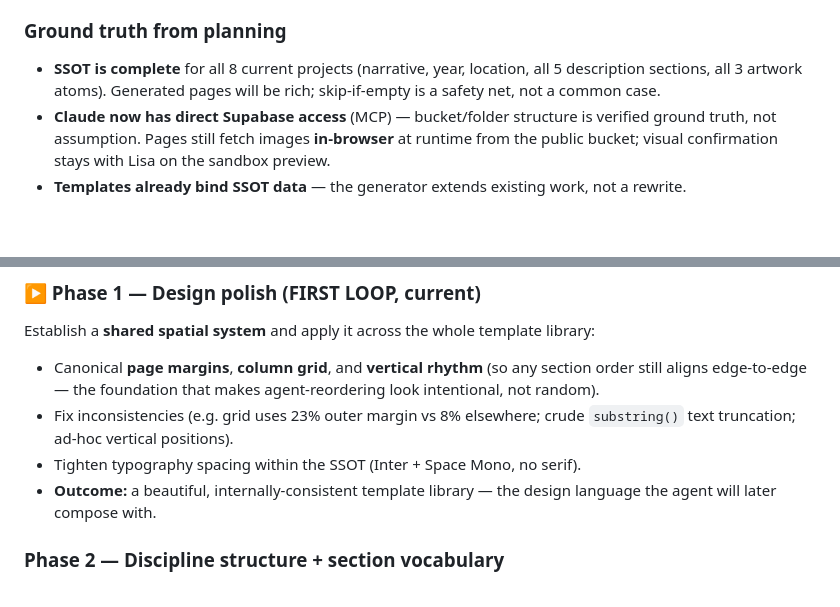
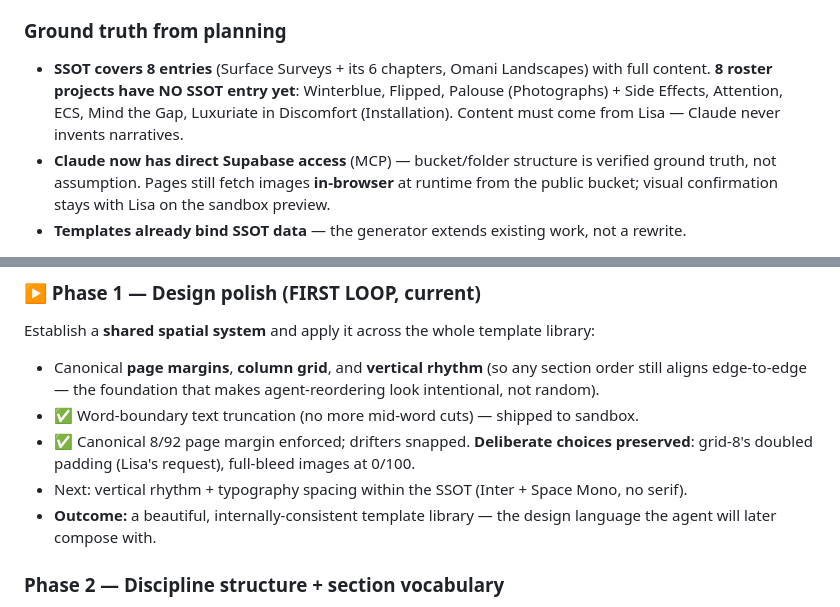
Before and after one commit to STUDIOPARCELS/lws-template-lab-, a Markdown page: ROADMAP.md, 2 parts joined by grey strips. Drawn GitHub-style; blank space fills up the shorter version.

Commit message:
Roadmap review pass: correct stale notes — grid padding is deliberate (preserved, not an inconsistency); SSOT covers 8 entries, 8 roster projects still need content from Lisa

```diff
--- a/ROADMAP.md
+++ b/ROADMAP.md
@@ -29,9 +29,10 @@ Same building blocks, different composition — the agent reads each project's c
 and sequences sections for editorial impact. This is the core differentiator.
 
 ### Ground truth from planning
-- **SSOT is complete** for all 8 current projects (narrative, year, location, all 5
-  description sections, all 3 artwork atoms). Generated pages will be rich; skip-if-empty
-  is a safety net, not a common case.
+- **SSOT covers 8 entries** (Surface Surveys + its 6 chapters, Omani Landscapes) with full
+  content. **8 roster projects have NO SSOT entry yet**: Winterblue, Flipped, Palouse
+  (Photographs) + Side Effects, Attention, ECS, Mind the Gap, Luxuriate in Discomfort
+  (Installation). Content must come from Lisa — Claude never invents narratives.
 - **Claude now has direct Supabase access** (MCP) — bucket/folder structure is verified
   ground truth, not assumption. Pages still fetch images **in-browser** at runtime from
   the public bucket; visual confirmation stays with Lisa on the sandbox preview.
@@ -110,9 +111,10 @@ Establish a **shared spatial system** and apply it across the whole template lib
 - Canonical **page margins**, **column grid**, and **vertical rhythm** (so any section
   order still aligns edge-to-edge — the foundation that makes agent-reordering look
   intentional, not random).
-- Fix inconsistencies (e.g. grid uses 23% outer margin vs 8% elsewhere; crude
-  `substring()` text truncation; ad-hoc vertical positions).
-- Tighten typography spacing within the SSOT (Inter + Space Mono, no serif).
+- ✅ Word-boundary text truncation (no more mid-word cuts) — shipped to sandbox.
+- ✅ Canonical 8/92 page margin enforced; drifters snapped. **Deliberate choices
+  preserved**: grid-8's doubled padding (Lisa's request), full-bleed images at 0/100.
+- Next: vertical rhythm + typography spacing within the SSOT (Inter + Space Mono, no serif).
 - **Outcome:** a beautiful, internally-consistent template library — the design
   language the agent will later compose with.
 
```
